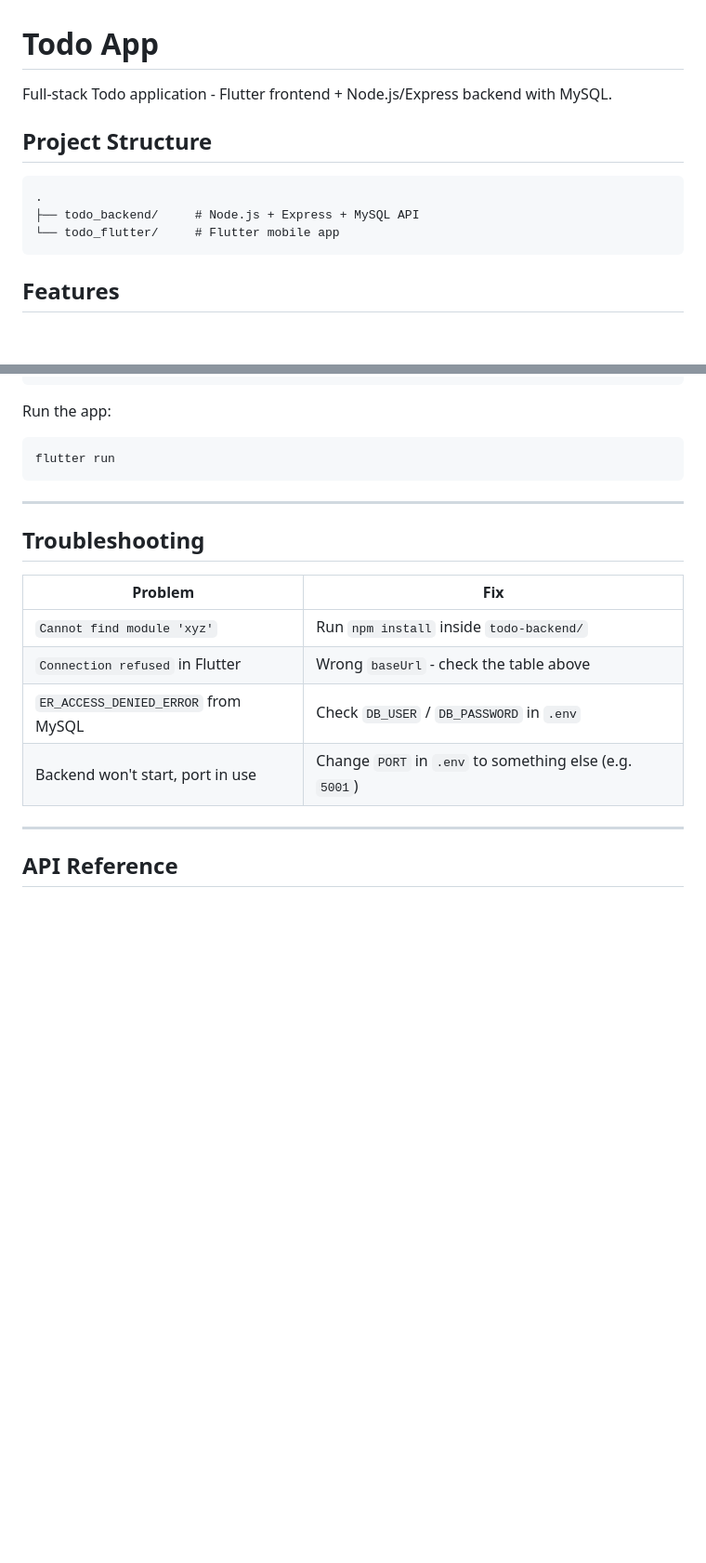
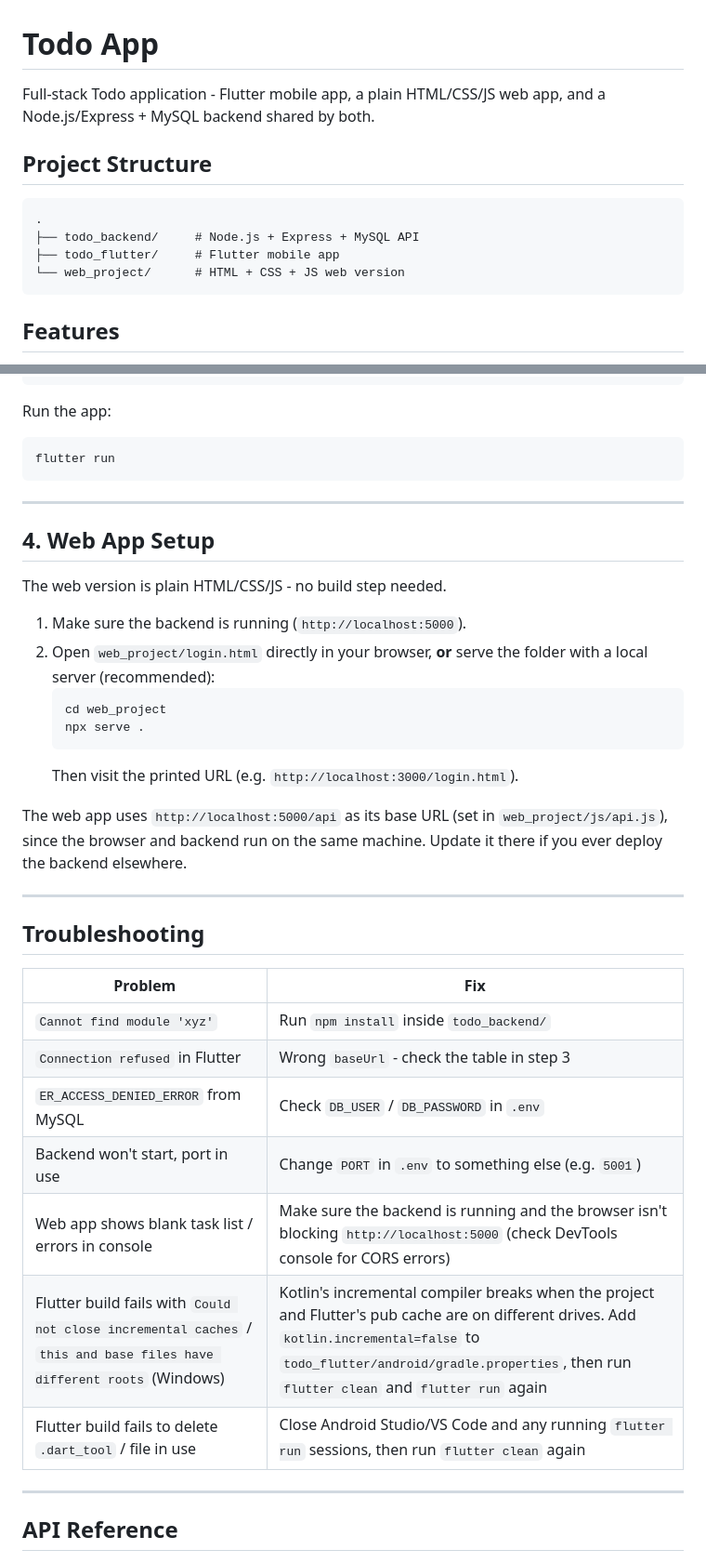
Before and after one commit to vihagana99/flutter-todo-app, a Markdown page: README.md, 2 parts joined by grey strips. Shown at 93% size. GitHub-like rendering; blank space fills up the shorter version.

````diff
--- a/README.md
+++ b/README.md
@@ -1,13 +1,14 @@
 # Todo App
 
-Full-stack Todo application - Flutter frontend + Node.js/Express backend with MySQL.
+Full-stack Todo application - Flutter mobile app, a plain HTML/CSS/JS web app, and a Node.js/Express + MySQL backend shared by both.
 
 ## Project Structure
 
 ```
 .
 ├── todo_backend/     # Node.js + Express + MySQL API
-└── todo_flutter/     # Flutter mobile app
+├── todo_flutter/     # Flutter mobile app
+└── web_project/      # HTML + CSS + JS web version
 ```
 
 ## Features
@@ -150,14 +148,33 @@ flutter run
 
 ---
 
+## 4. Web App Setup
+
+The web version is plain HTML/CSS/JS - no build step needed.
+
+1. Make sure the backend is running (`http://localhost:5000`).
+2. Open `web_project/login.html` directly in your browser, **or** serve the folder with a local server (recommended):
+   ```bash
+   cd web_project
+   npx serve .
+   ```
+   Then visit the printed URL (e.g. `http://localhost:3000/login.html`).
+
+The web app uses `http://localhost:5000/api` as its base URL (set in `web_project/js/api.js`), since the browser and backend run on the same machine. Update it there if you ever deploy the backend elsewhere.
+
+---
+
 ## Troubleshooting
 
 | Problem | Fix |
 |---|---|
-| `Cannot find module 'xyz'` | Run `npm install` inside `todo-backend/` |
-| `Connection refused` in Flutter | Wrong `baseUrl` - check the table above |
+| `Cannot find module 'xyz'` | Run `npm install` inside `todo_backend/` |
+| `Connection refused` in Flutter | Wrong `baseUrl` - check the table in step 3 |
 | `ER_ACCESS_DENIED_ERROR` from MySQL | Check `DB_USER` / `DB_PASSWORD` in `.env` |
 | Backend won't start, port in use | Change `PORT` in `.env` to something else (e.g. `5001`) |
+| Web app shows blank task list / errors in console | Make sure the backend is running and the browser isn't blocking `http://localhost:5000` (check DevTools console for CORS errors) |
+| Flutter build fails with `Could not close incremental caches` / `this and base files have different roots` (Windows) | Kotlin's incremental compiler breaks when the project and Flutter's pub cache are on different drives. Add `kotlin.incremental=false` to `todo_flutter/android/gradle.properties`, then run `flutter clean` and `flutter run` again |
+| Flutter build fails to delete `.dart_tool` / file in use | Close Android Studio/VS Code and any running `flutter run` sessions, then run `flutter clean` again |
 
 ---
 
````
Also changed, not shown: other parts of README.md (+5 -8 lines).
